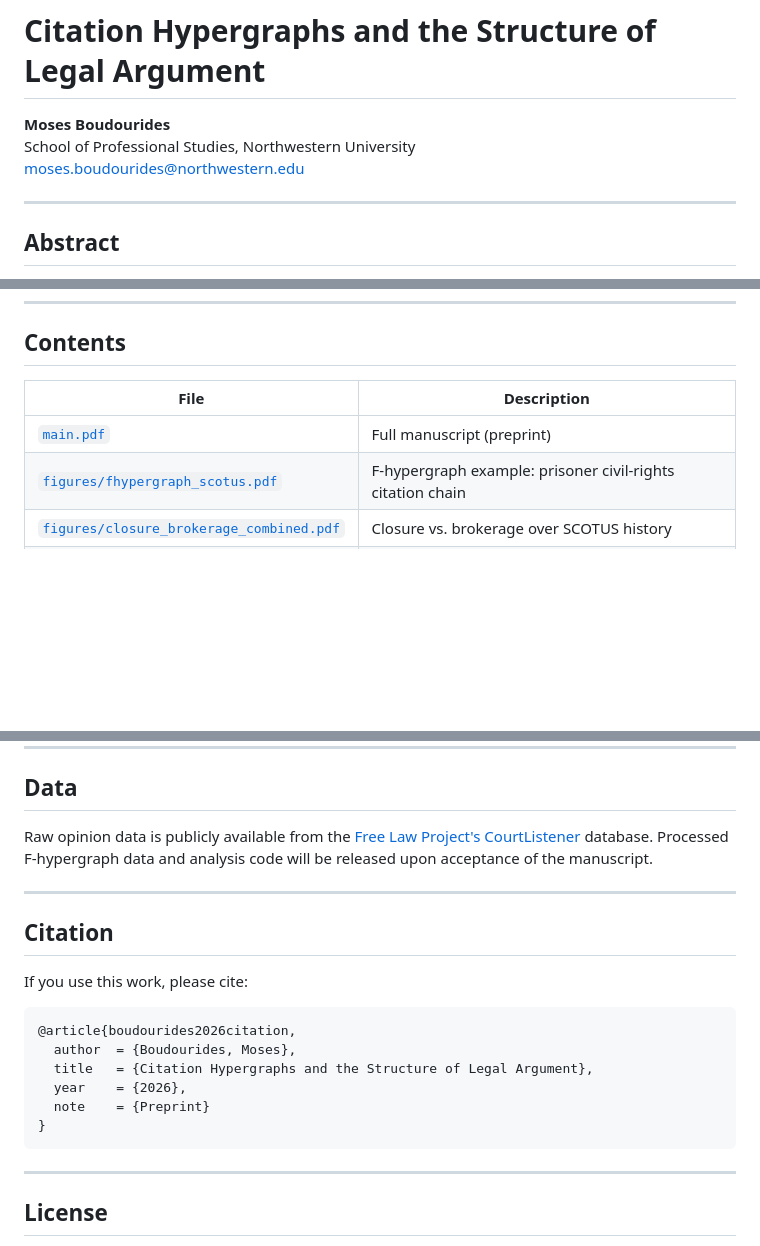
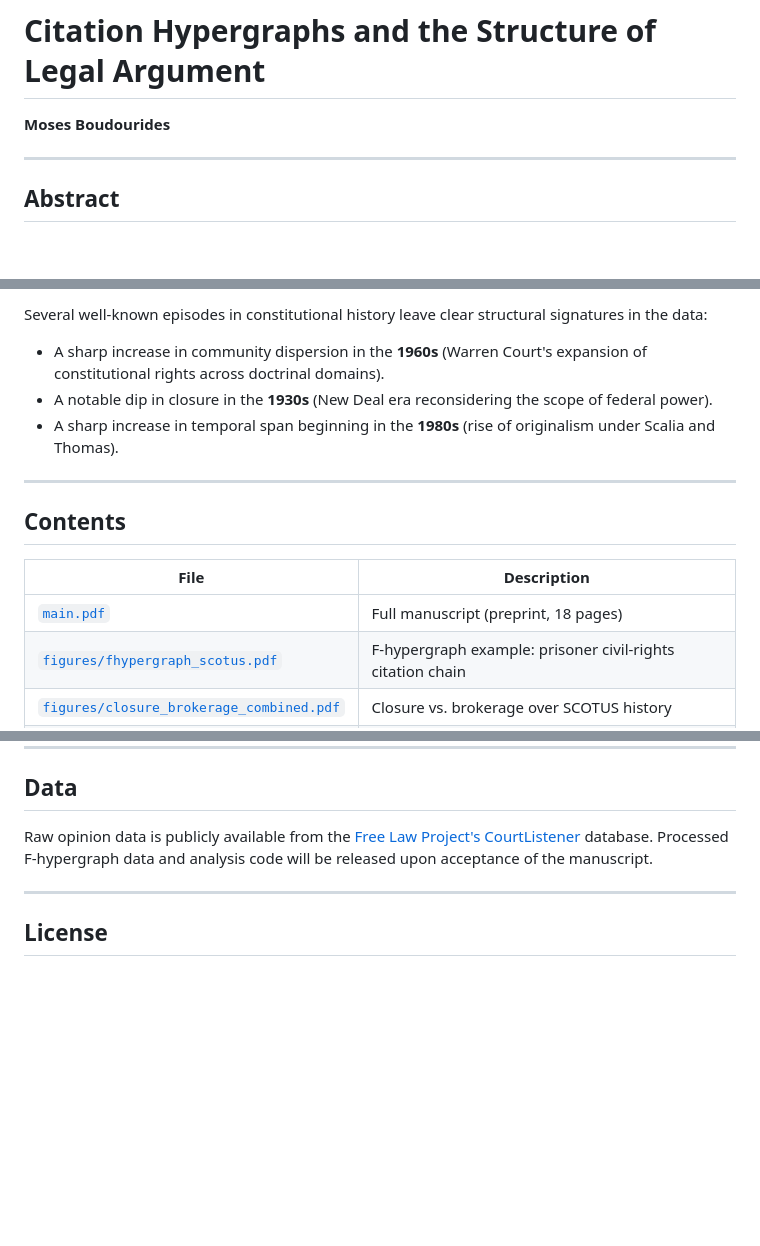
Before and after one commit to mboudour/legal-citation-hypergraphs, a Markdown page: README.md, 3 parts joined by grey strips. Drawn GitHub-style; blank space fills up the shorter version.

Commit message:
Expand README: Key Findings section; remove affiliation and citation block

````diff
--- a/README.md
+++ b/README.md
@@ -1,8 +1,6 @@
 # Citation Hypergraphs and the Structure of Legal Argument
 
 **Moses Boudourides**
-School of Professional Studies, Northwestern University
-moses.boudourides@northwestern.edu
 
 ---
 
@@ -15,8 +61,16 @@ The "seamless web" of law is frequently invoked as a metaphor for legal intercon
+Several well-known episodes in constitutional history leave clear structural signatures in the data:
+
+- A sharp increase in community dispersion in the **1960s** (Warren Court's expansion of constitutional rights across doctrinal domains).
+- A notable dip in closure in the **1930s** (New Deal era reconsidering the scope of federal power).
+- A sharp increase in temporal span beginning in the **1980s** (rise of originalism under Scalia and Thomas).
+
+---
+
 ## Contents
 
 | File | Description |
 |---|---|
-| [`main.pdf`](main.pdf) | Full manuscript (preprint) |
+| [`main.pdf`](main.pdf) | Full manuscript (preprint, 18 pages) |
 | [`figures/fhypergraph_scotus.pdf`](figures/fhypergraph_scotus.pdf) | F-hypergraph example: prisoner civil-rights citation chain |
 | [`figures/closure_brokerage_combined.pdf`](figures/closure_brokerage_combined.pdf) | Closure vs. brokerage over SCOTUS history |
 | [`figures/authority_span_decade.pdf`](figures/authority_span_decade.pdf) | Authority concentration and temporal span per decade |
@@ -34,21 +88,6 @@ Raw opinion data is publicly available from the [Free Law Project's CourtListene
 
 ---
 
-## Citation
-
-If you use this work, please cite:
-
-```bibtex
-@article{boudourides2026citation,
-  author  = {Boudourides, Moses},
-  title   = {Citation Hypergraphs and the Structure of Legal Argument},
-  year    = {2026},
-  note    = {Preprint}
-}
-```
-
----
-
 ## License
 
 Copyright (c) 2026 Moses Boudourides. This project is licensed under the MIT License — see the [LICENSE](LICENSE) file for details.
````
Also changed, not shown: other parts of README.md (+48 -0 lines).
